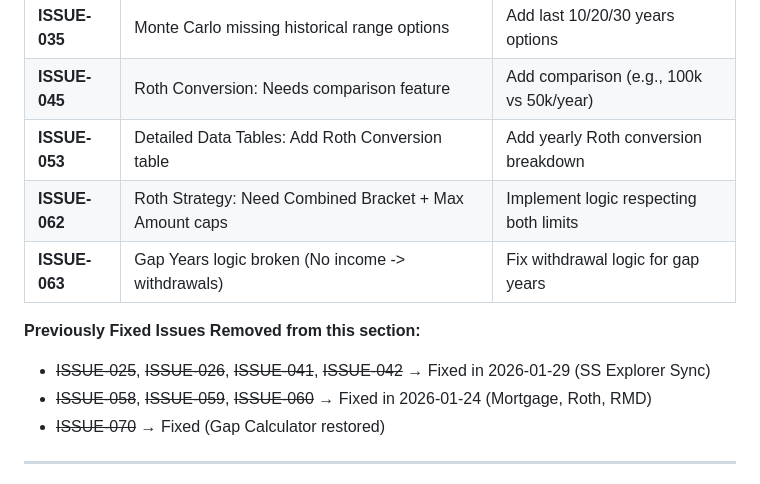
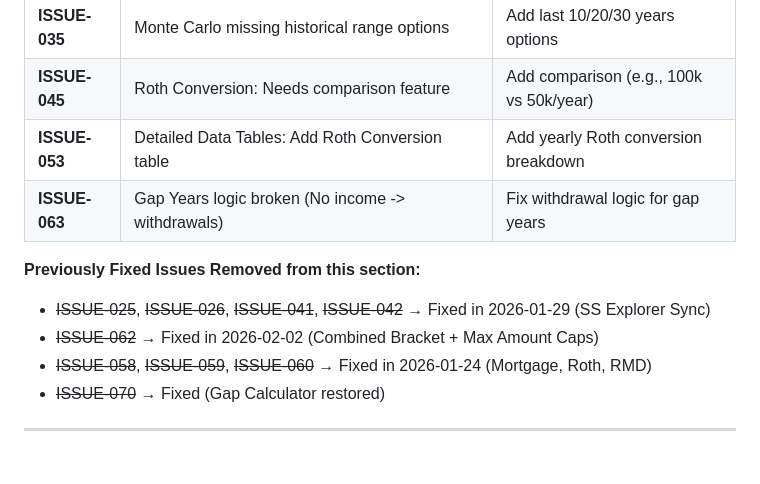
Before and after one commit to teeesss/retirefire, a Markdown page: ISSUES.md, the part around the change. Drawn GitHub-style.

```diff
--- a/ISSUES.md
+++ b/ISSUES.md
@@ -138,11 +138,11 @@
 | **ISSUE-035** | Monte Carlo missing historical range options | Add last 10/20/30 years options |
 | **ISSUE-045** | Roth Conversion: Needs comparison feature | Add comparison (e.g., 100k vs 50k/year) |
 | **ISSUE-053** | Detailed Data Tables: Add Roth Conversion table | Add yearly Roth conversion breakdown |
-| **ISSUE-062** | Roth Strategy: Need Combined Bracket + Max Amount caps | Implement logic respecting both limits |
 | **ISSUE-063** | Gap Years logic broken (No income -> withdrawals) | Fix withdrawal logic for gap years |
 
 **Previously Fixed Issues Removed from this section:**
 - ~~ISSUE-025~~, ~~ISSUE-026~~, ~~ISSUE-041~~, ~~ISSUE-042~~ → Fixed in 2026-01-29 (SS Explorer Sync)
+- ~~ISSUE-062~~ → Fixed in 2026-02-02 (Combined Bracket + Max Amount Caps)
 - ~~ISSUE-058~~, ~~ISSUE-059~~, ~~ISSUE-060~~ → Fixed in 2026-01-24 (Mortgage, Roth, RMD)
 - ~~ISSUE-070~~ → Fixed (Gap Calculator restored)
 
```
Also changed, not shown: TASKS.md (+11 -12 lines), docs/TASK-006-Phase4-Complete.md (added, +238 -0 lines).
